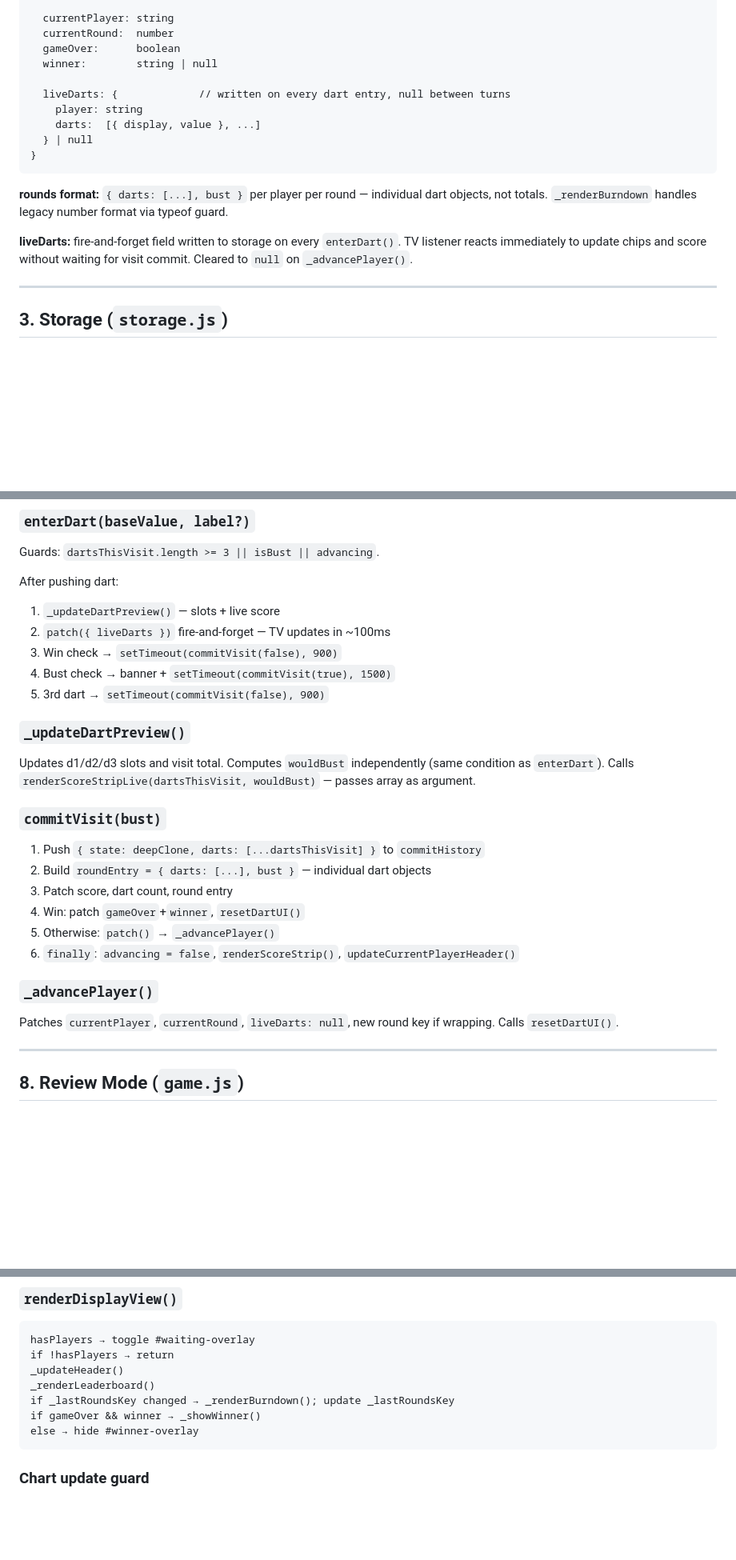
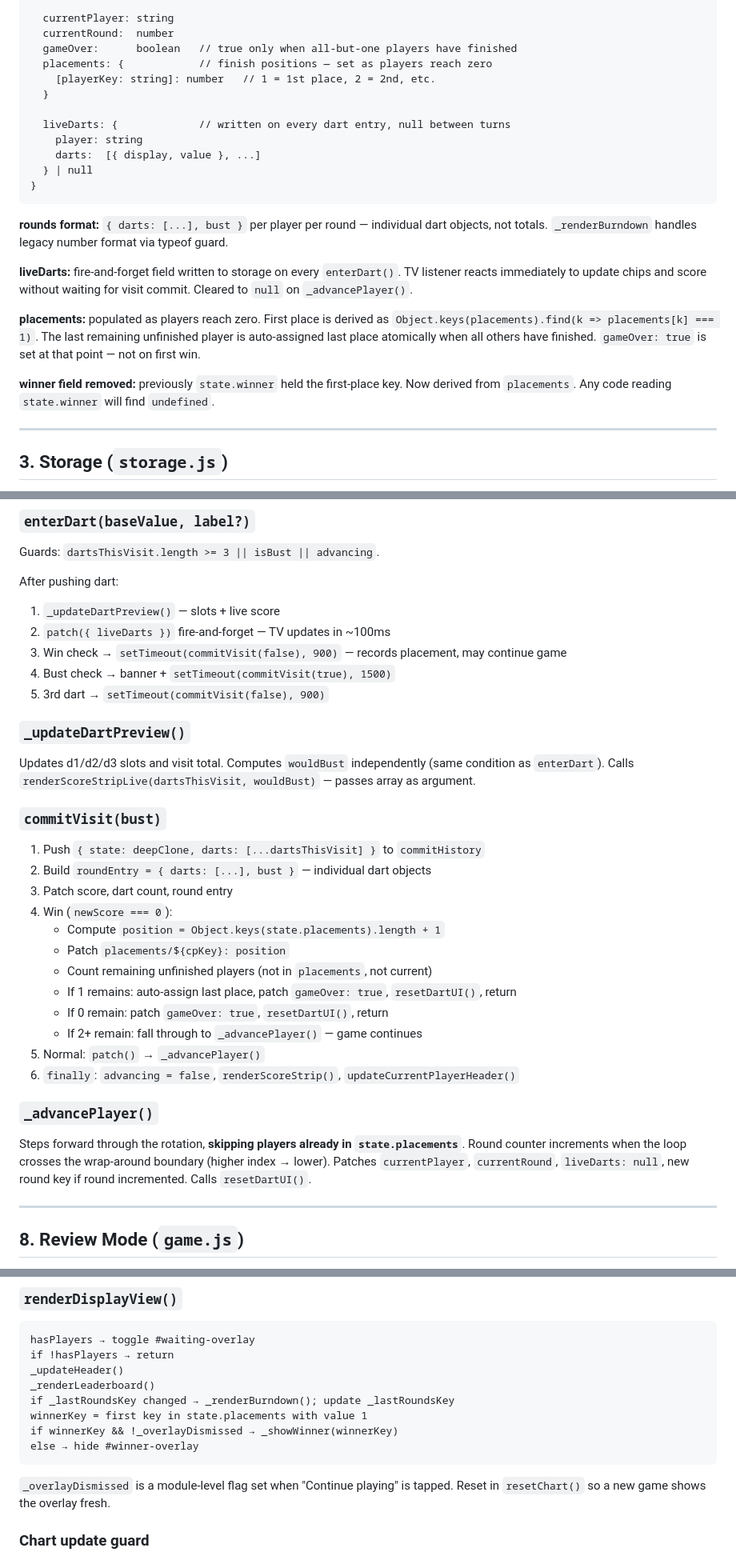
Before and after one commit to dbraun1991/LivingroomDarts, a Markdown page: Agents.md, 3 parts joined by grey strips. Shown at 80% size. Rendered like a GitHub page; blank space fills up the shorter version.

````diff
--- a/Agents.md
+++ b/Agents.md
@@ -126,8 +126,10 @@ state {
 
   currentPlayer: string
   currentRound:  number
-  gameOver:      boolean
-  winner:        string | null
+  gameOver:      boolean   // true only when all-but-one players have finished
+  placements: {            // finish positions — set as players reach zero
+    [playerKey: string]: number   // 1 = 1st place, 2 = 2nd, etc.
+  }
 
   liveDarts: {             // written on every dart entry, null between turns
     player: string
@@ -142,6 +144,14 @@ not totals. `_renderBurndown` handles legacy number format via typeof guard.
 **liveDarts:** fire-and-forget field written to storage on every `enterDart()`. TV listener
 reacts immediately to update chips and score without waiting for visit commit.
 Cleared to `null` on `_advancePlayer()`.
+
+**placements:** populated as players reach zero. First place is derived as
+`Object.keys(placements).find(k => placements[k] === 1)`. The last remaining unfinished player
+is auto-assigned last place atomically when all others have finished.
+`gameOver: true` is set at that point — not on first win.
+
+**winner field removed:** previously `state.winner` held the first-place key. Now derived
+from `placements`. Any code reading `state.winner` will find `undefined`.
 
 ---
 
@@ -273,7 +283,7 @@ Guards: `dartsThisVisit.length >= 3 || isBust || advancing`.
 After pushing dart:
 1. `_updateDartPreview()` — slots + live score
 2. `patch({ liveDarts })` fire-and-forget — TV updates in ~100ms
-3. Win check → `setTimeout(commitVisit(false), 900)`
+3. Win check → `setTimeout(commitVisit(false), 900)` — records placement, may continue game
 4. Bust check → banner + `setTimeout(commitVisit(true), 1500)`
 5. 3rd dart → `setTimeout(commitVisit(false), 900)`
 
@@ -288,13 +298,21 @@ Calls `renderScoreStripLive(dartsThisVisit, wouldBust)` — passes array as argu
 1. Push `{ state: deepClone, darts: [...dartsThisVisit] }` to `commitHistory`
 2. Build `roundEntry = { darts: [...], bust }` — individual dart objects
 3. Patch score, dart count, round entry
-4. Win: patch `gameOver`+`winner`, `resetDartUI()`
-5. Otherwise: `patch()` → `_advancePlayer()`
+4. Win (`newScore === 0`):
+   - Compute `position = Object.keys(state.placements).length + 1`
+   - Patch `placements/${cpKey}: position`
+   - Count remaining unfinished players (not in `placements`, not current)
+   - If 1 remains: auto-assign last place, patch `gameOver: true`, `resetDartUI()`, return
+   - If 0 remain: patch `gameOver: true`, `resetDartUI()`, return
+   - If 2+ remain: fall through to `_advancePlayer()` — game continues
+5. Normal: `patch()` → `_advancePlayer()`
 6. `finally`: `advancing = false`, `renderScoreStrip()`, `updateCurrentPlayerHeader()`
 
 ### `_advancePlayer()`
 
-Patches `currentPlayer`, `currentRound`, `liveDarts: null`, new round key if wrapping.
+Steps forward through the rotation, **skipping players already in `state.placements`**.
+Round counter increments when the loop crosses the wrap-around boundary (higher index → lower).
+Patches `currentPlayer`, `currentRound`, `liveDarts: null`, new round key if round incremented.
 Calls `resetDartUI()`.
 
 ---
@@ -378,9 +396,13 @@ if !hasPlayers → return
 _updateHeader()
 _renderLeaderboard()
 if _lastRoundsKey changed → _renderBurndown(); update _lastRoundsKey
-if gameOver && winner → _showWinner()
+winnerKey = first key in state.placements with value 1
+if winnerKey && !_overlayDismissed → _showWinner(winnerKey)
 else → hide #winner-overlay
 ```
+
+`_overlayDismissed` is a module-level flag set when "Continue playing" is tapped.
+Reset in `resetChart()` so a new game shows the overlay fresh.
 
 ### Chart update guard
 `_lastRoundsKey = JSON.stringify(state.rounds)` compared on every render.
````
Also changed, not shown: other parts of Agents.md (+7 -0 lines), Changelog.md (+38 -0 lines), README.md (+3 -1 lines).
